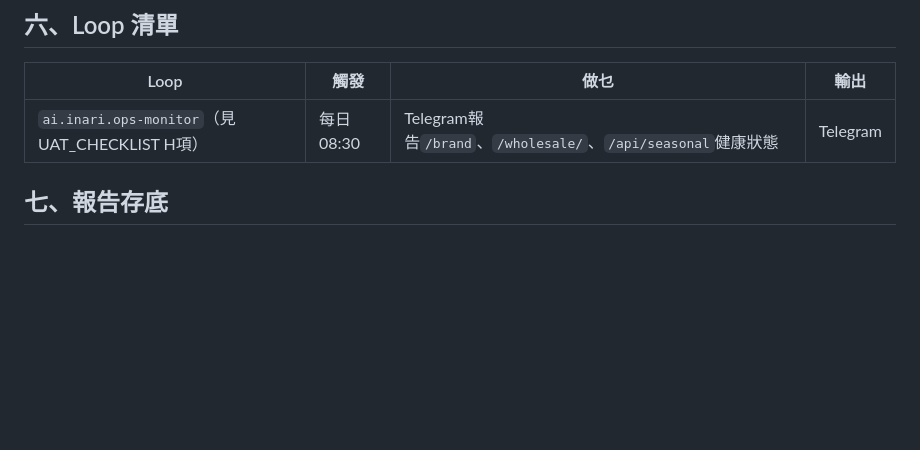
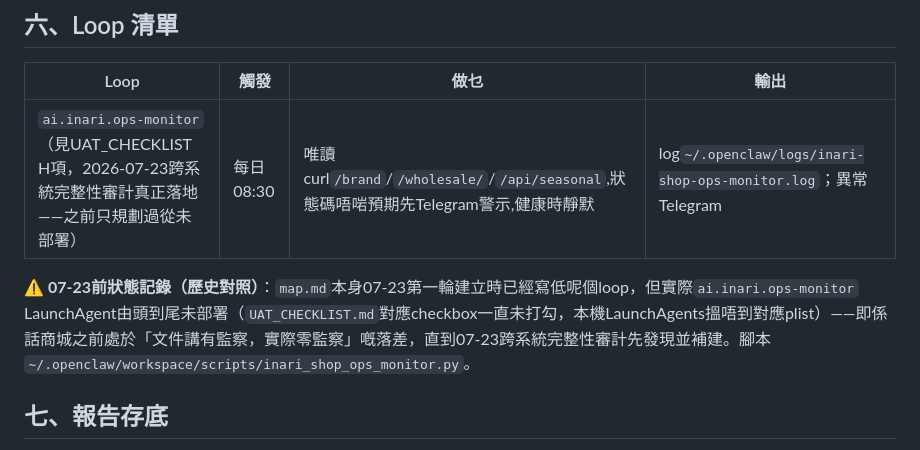
Before and after one commit to Inari-Kira-Isla/Inari, a Markdown page: map.md, the part around the change. Drawn GitHub-style; blank space fills up the shorter version.

Commit message:
跨系統完整性審計:ai.inari.ops-monitor真正落地,補UAT_CHECKLIST H項checkbox

```diff
--- a/map.md
+++ b/map.md
@@ -86,7 +86,9 @@ match_confidence text default 'unmatched', tenant_id, created_at
 
 | Loop | 觸發 | 做乜 | 輸出 |
 |---|---|---|---|
-| `ai.inari.ops-monitor`（見UAT_CHECKLIST H項） | 每日08:30 | Telegram報告`/brand`、`/wholesale/`、`/api/seasonal`健康狀態 | Telegram |
+| `ai.inari.ops-monitor`（見UAT_CHECKLIST H項，2026-07-23跨系統完整性審計真正落地——之前只規劃過從未部署） | 每日08:30 | 唯讀curl`/brand`/`/wholesale/`/`/api/seasonal`,狀態碼唔啱預期先Telegram警示,健康時靜默 | log`~/.openclaw/logs/inari-shop-ops-monitor.log`；異常Telegram |
+
+**⚠️ 07-23前狀態記錄（歷史對照）**：`map.md`本身07-23第一輪建立時已經寫低呢個loop，但實際`ai.inari.ops-monitor` LaunchAgent由頭到尾未部署（`UAT_CHECKLIST.md`對應checkbox一直未打勾，本機LaunchAgents搵唔到對應plist）——即係話商城之前處於「文件講有監察，實際零監察」嘅落差，直到07-23跨系統完整性審計先發現並補建。腳本`~/.openclaw/workspace/scripts/inari_shop_ops_monitor.py`。
 
 ## 七、報告存底
 - 07-23 B2B/B2C商城結構審計+schema設計：`~/.openclaw/reports/omni-audit-inari-shop-b2b-b2c-2026-07-23/`（待Phase5補完）
```
Also changed, not shown: UAT_CHECKLIST.md (+1 -1 lines).
